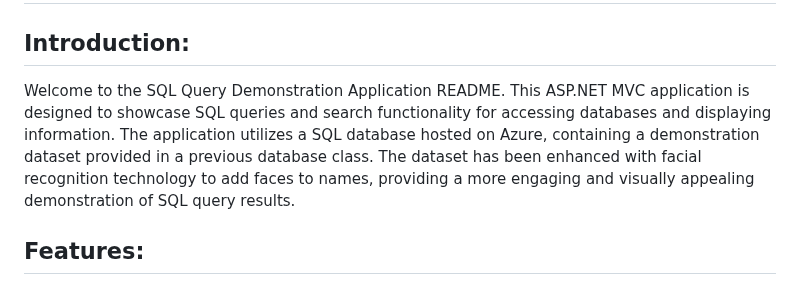
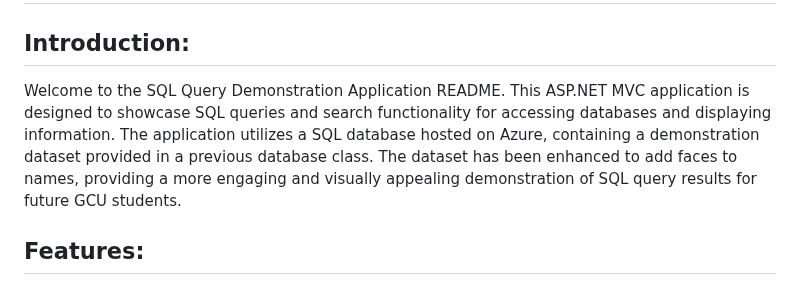
Before and after one commit to Joenuhhh/CriminalsCloudApp, a Markdown page: README.md, the part around the change. Rendered like a GitHub page.

```diff
--- a/README.md
+++ b/README.md
@@ -10,7 +10,7 @@
 <h1>SQL Query Demonstration Application</h1>
 
 <h2>Introduction:</h2>
-<p>Welcome to the SQL Query Demonstration Application README. This ASP.NET MVC application is designed to showcase SQL queries and search functionality for accessing databases and displaying information. The application utilizes a SQL database hosted on Azure, containing a demonstration dataset provided in a previous database class. The dataset has been enhanced with facial recognition technology to add faces to names, providing a more engaging and visually appealing demonstration of SQL query results.</p>
+<p>Welcome to the SQL Query Demonstration Application README. This ASP.NET MVC application is designed to showcase SQL queries and search functionality for accessing databases and displaying information. The application utilizes a SQL database hosted on Azure, containing a demonstration dataset provided in a previous database class. The dataset has been enhanced to add faces to names, providing a more engaging and visually appealing demonstration of SQL query results for future GCU students.</p>
 
 <h2>Features:</h2>
 <ol>
```
